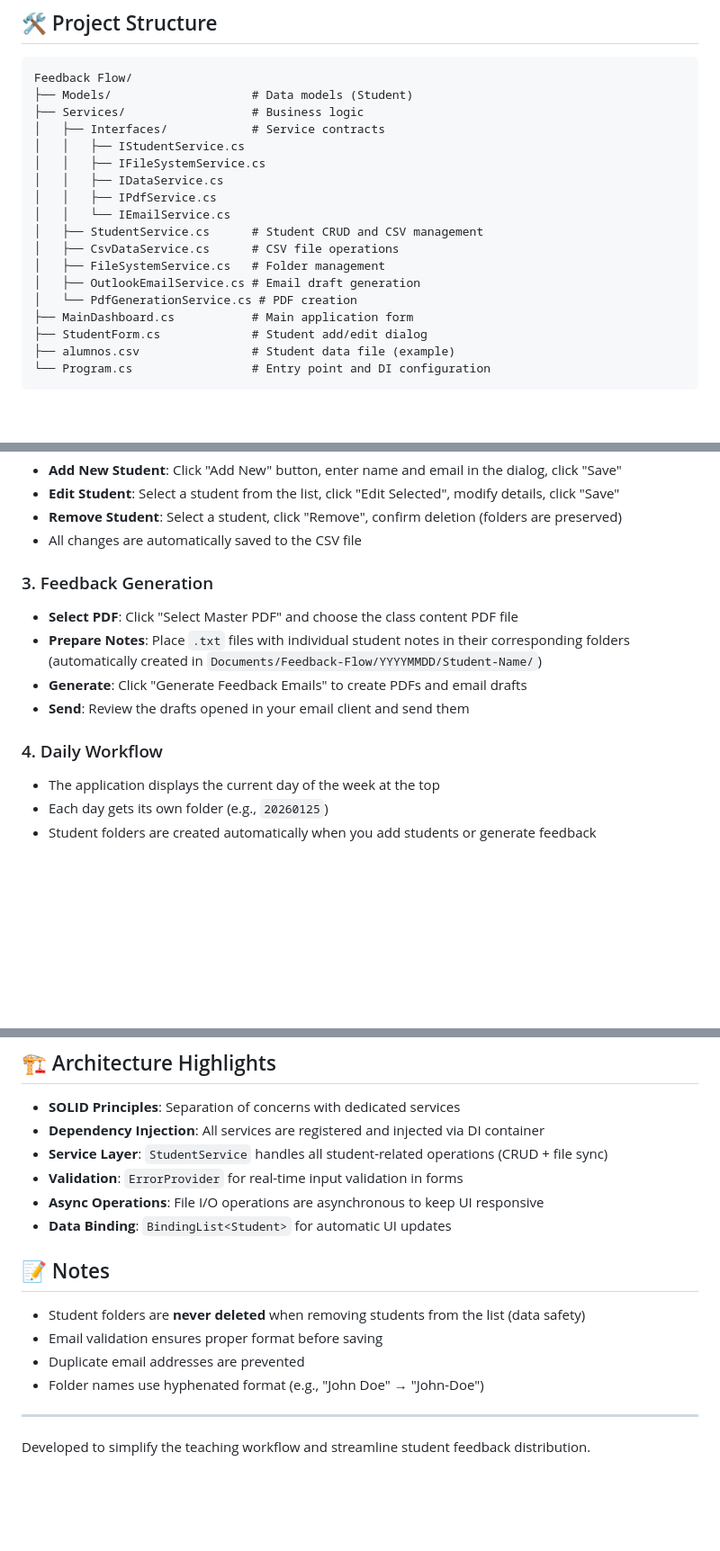
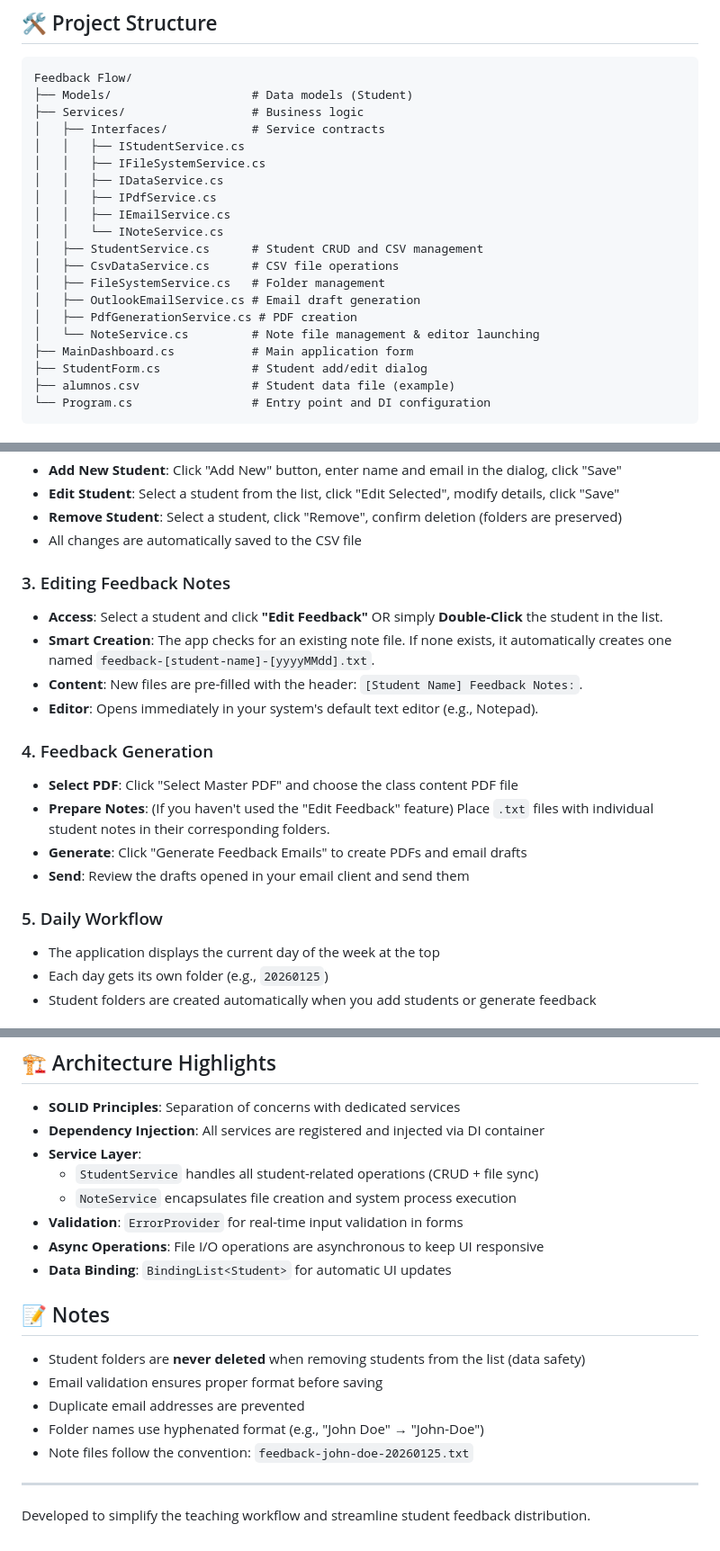
Before and after one commit to Cortocircuito/Feedback-Flow, a Markdown page: README.md, 3 parts joined by grey strips. Shown at 90% size. Rendered like a GitHub page; blank space fills up the shorter version.

Commit message:
Document direct note editing and NoteService in README
Updated README to describe the new "Direct Note Editing" feature, including instant feedback file access, automatic note creation, and editor launching. Revised architecture and file tree sections to include NoteService and INoteService. Added details on note file naming conventions and clarified the feedback editing workflow.

```diff
--- a/README.md
+++ b/README.md
@@ -34,12 +35,14 @@ Feedback Flow/
 │   │   ├── IFileSystemService.cs
 │   │   ├── IDataService.cs
 │   │   ├── IPdfService.cs
-│   │   └── IEmailService.cs
+│   │   ├── IEmailService.cs
+│   │   └── INoteService.cs
 │   ├── StudentService.cs      # Student CRUD and CSV management
 │   ├── CsvDataService.cs      # CSV file operations
 │   ├── FileSystemService.cs   # Folder management
 │   ├── OutlookEmailService.cs # Email draft generation
-│   └── PdfGenerationService.cs # PDF creation
+│   ├── PdfGenerationService.cs # PDF creation
+│   └── NoteService.cs         # Note file management & editor launching
 ├── MainDashboard.cs           # Main application form
 ├── StudentForm.cs             # Student add/edit dialog
 ├── alumnos.csv                # Student data file (example)
@@ -58,13 +61,19 @@ Feedback Flow/
 - **Remove Student**: Select a student, click "Remove", confirm deletion (folders are preserved)
 - All changes are automatically saved to the CSV file
 
-### 3. Feedback Generation
+### 3. Editing Feedback Notes
+- **Access**: Select a student and click **"Edit Feedback"** OR simply **Double-Click** the student in the list.
+- **Smart Creation**: The app checks for an existing note file. If none exists, it automatically creates one named `feedback-[student-name]-[yyyyMMdd].txt`.
+- **Content**: New files are pre-filled with the header: `[Student Name] Feedback Notes:`.
+- **Editor**: Opens immediately in your system's default text editor (e.g., Notepad).
+
+### 4. Feedback Generation
 - **Select PDF**: Click "Select Master PDF" and choose the class content PDF file
-- **Prepare Notes**: Place `.txt` files with individual student notes in their corresponding folders (automatically created in `Documents/Feedback-Flow/YYYYMMDD/Student-Name/`)
+- **Prepare Notes**: (If you haven't used the "Edit Feedback" feature) Place `.txt` files with individual student notes in their corresponding folders.
 - **Generate**: Click "Generate Feedback Emails" to create PDFs and email drafts
 - **Send**: Review the drafts opened in your email client and send them
 
-### 4. Daily Workflow
+### 5. Daily Workflow
 - The application displays the current day of the week at the top
 - Each day gets its own folder (e.g., `20260125`)
 - Student folders are created automatically when you add students or generate feedback
@@ -83,7 +92,9 @@ dotnet run
 
 - **SOLID Principles**: Separation of concerns with dedicated services
 - **Dependency Injection**: All services are registered and injected via DI container
-- **Service Layer**: `StudentService` handles all student-related operations (CRUD + file sync)
+- **Service Layer**:
+  - `StudentService` handles all student-related operations (CRUD + file sync)
+  - `NoteService` encapsulates file creation and system process execution
 - **Validation**: `ErrorProvider` for real-time input validation in forms
 - **Async Operations**: File I/O operations are asynchronous to keep UI responsive
 - **Data Binding**: `BindingList<Student>` for automatic UI updates
@@ -94,6 +105,7 @@ dotnet run
 - Email validation ensures proper format before saving
 - Duplicate email addresses are prevented
 - Folder names use hyphenated format (e.g., "John Doe" → "John-Doe")
+- Note files follow the convention: `feedback-john-doe-20260125.txt`
 
 ---
 
```
Also changed, not shown: other parts of README.md (+1 -0 lines).
